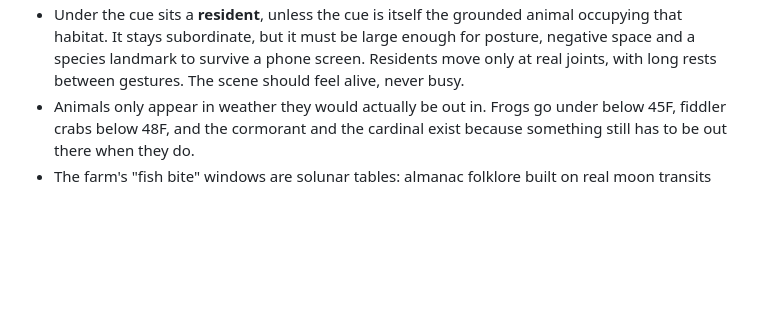
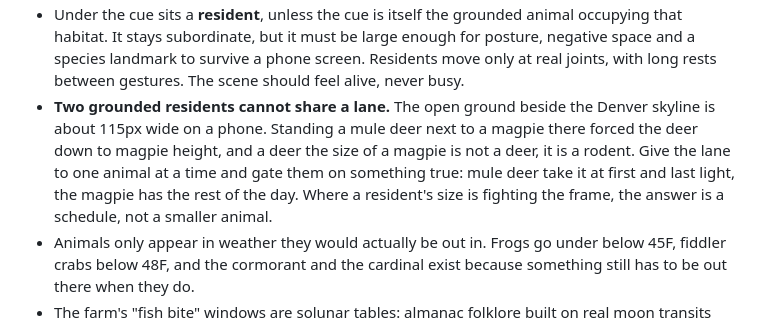
Before and after one commit to joshsmith-lab/mossbridge-wx, a Markdown page: AGENTS.md, the part around the change. Rendered like a GitHub page; blank space fills up the shorter version.

Commit message:
Write down why two residents cannot share one lane
The deer/magpie collision is the kind of thing a fresh session rediscovers
by shrinking the animal until it fits, which is how the rat happened.
Co-Authored-By: Claude Opus 5 <noreply@anthropic.com>

Co-Authored-By: Claude Opus 5 <noreply@anthropic.com>

```diff
--- a/AGENTS.md
+++ b/AGENTS.md
@@ -201,6 +201,13 @@ Established with Josh and enforced by `test.mjs`:
   posture, negative space and a species landmark to survive a phone screen.
   Residents move only at real joints, with long rests between gestures. The
   scene should feel alive, never busy.
+- **Two grounded residents cannot share a lane.** The open ground beside the
+  Denver skyline is about 115px wide on a phone. Standing a mule deer next to a
+  magpie there forced the deer down to magpie height, and a deer the size of a
+  magpie is not a deer, it is a rodent. Give the lane to one animal at a time and
+  gate them on something true: mule deer take it at first and last light, the
+  magpie has the rest of the day. Where a resident's size is fighting the frame,
+  the answer is a schedule, not a smaller animal.
 - Animals only appear in weather they would actually be out in. Frogs go under
   below 45F, fiddler crabs below 48F, and the cormorant and the cardinal exist
   because something still has to be out there when they do.
```
